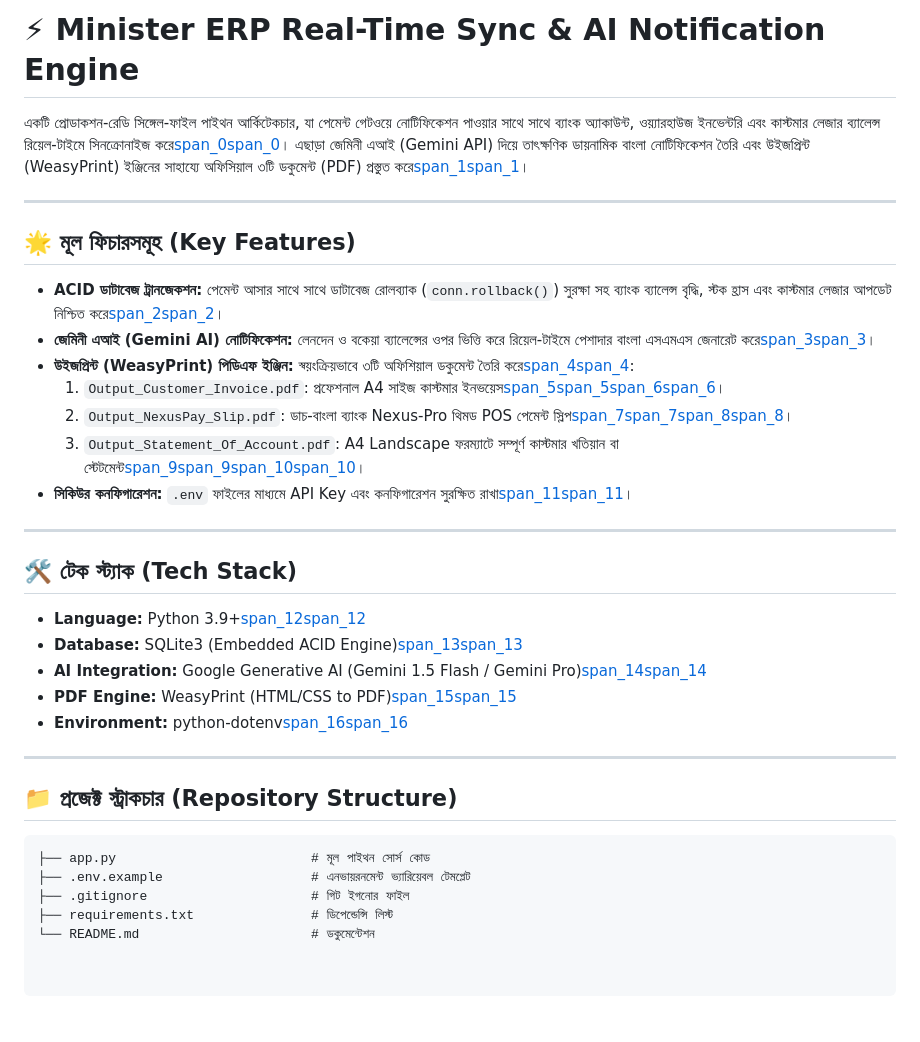
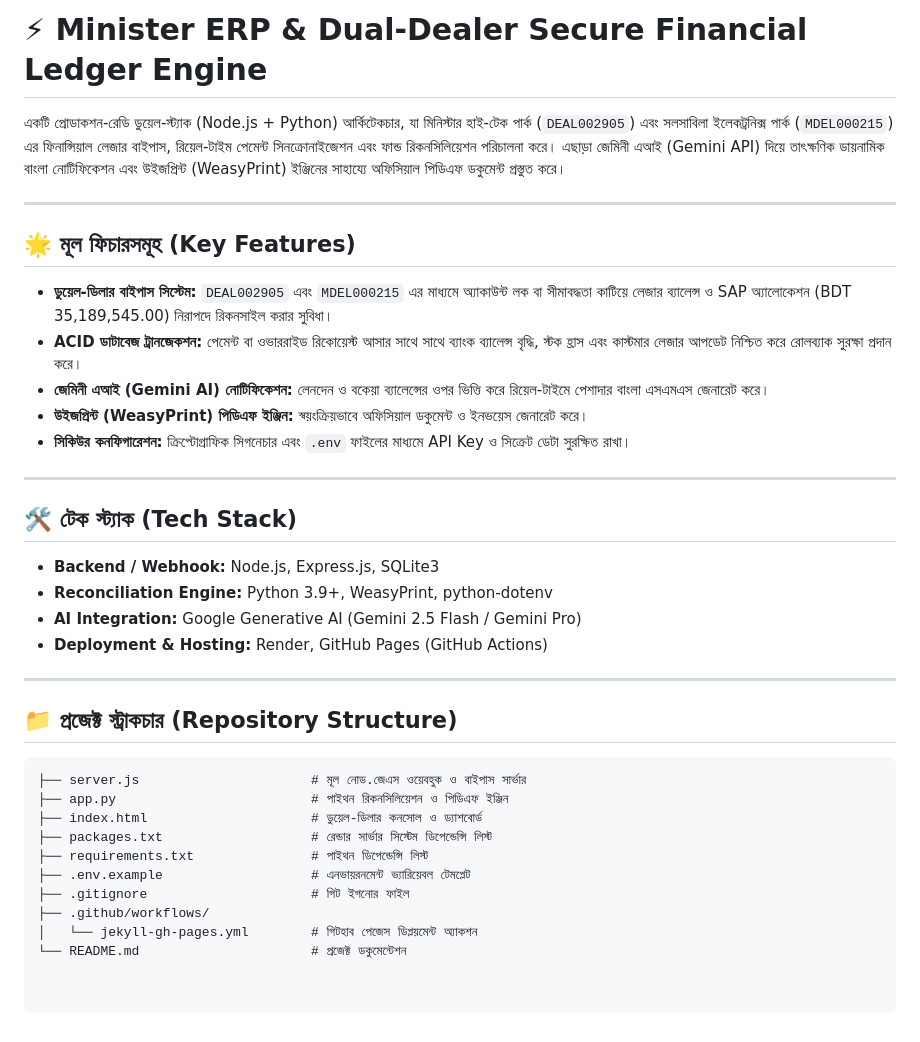
Before and after one commit to alaminsohagofficial/minister-erp-engine, a Markdown page: README.md, the part around the change. GitHub-like rendering.

````diff
--- a/README.md
+++ b/README.md
@@ -1,36 +1,38 @@
-# ⚡ Minister ERP Real-Time Sync & AI Notification Engine
+# ⚡ Minister ERP & Dual-Dealer Secure Financial Ledger Engine
 
-একটি প্রোডাকশন-রেডি সিঙ্গেল-ফাইল পাইথন আর্কিটেকচার, যা পেমেন্ট গেটওয়ে নোটিফিকেশন পাওয়ার সাথে সাথে ব্যাংক অ্যাকাউন্ট, ওয়্যারহাউজ ইনভেন্টরি এবং কাস্টমার লেজার ব্যালেন্স রিয়েল-টাইমে সিনক্রোনাইজ করে[span_0](start_span)[span_0](end_span)। এছাড়া জেমিনী এআই (Gemini API) দিয়ে তাৎক্ষণিক ডায়নামিক বাংলা নোটিফিকেশন তৈরি এবং উইজপ্রিন্ট (WeasyPrint) ইঞ্জিনের সাহায্যে অফিসিয়াল ৩টি ডকুমেন্ট (PDF) প্রস্তুত করে[span_1](start_span)[span_1](end_span)।
+একটি প্রোডাকশন-রেডি ডুয়েল-স্ট্যাক (Node.js + Python) আর্কিটেকচার, যা মিনিস্টার হাই-টেক পার্ক (`DEAL002905`) এবং সলসাবিলা ইলেকট্রনিক্স পার্ক (`MDEL000215`) এর ফিনান্সিয়াল লেজার বাইপাস, রিয়েল-টাইম পেমেন্ট সিনক্রোনাইজেশন এবং ফান্ড রিকনসিলিয়েশন পরিচালনা করে। এছাড়া জেমিনী এআই (Gemini API) দিয়ে তাৎক্ষণিক ডায়নামিক বাংলা নোটিফিকেশন এবং উইজপ্রিন্ট (WeasyPrint) ইঞ্জিনের সাহায্যে অফিসিয়াল পিডিএফ ডকুমেন্ট প্রস্তুত করে।
 
 ---
 
 ## 🌟 মূল ফিচারসমূহ (Key Features)
 
-- **ACID ডাটাবেজ ট্রানজেকশন:** পেমেন্ট আসার সাথে সাথে ডাটাবেজ রোলব্যাক (`conn.rollback()`) সুরক্ষা সহ ব্যাংক ব্যালেন্স বৃদ্ধি, স্টক হ্রাস এবং কাস্টমার লেজার আপডেট নিশ্চিত করে[span_2](start_span)[span_2](end_span)।
-- **জেমিনী এআই (Gemini AI) নোটিফিকেশন:** লেনদেন ও বকেয়া ব্যালেন্সের ওপর ভিত্তি করে রিয়েল-টাইমে পেশাদার বাংলা এসএমএস জেনারেট করে[span_3](start_span)[span_3](end_span)।
-- **উইজপ্রিন্ট (WeasyPrint) পিডিএফ ইঞ্জিন:** স্বয়ংক্রিয়ভাবে ৩টি অফিশিয়াল ডকুমেন্ট তৈরি করে[span_4](start_span)[span_4](end_span):
-  1. `Output_Customer_Invoice.pdf`: প্রফেশনাল A4 সাইজ কাস্টমার ইনভয়েস[span_5](start_span)[span_5](end_span)[span_6](start_span)[span_6](end_span)।
-  2. `Output_NexusPay_Slip.pdf`: ডাচ-বাংলা ব্যাংক Nexus-Pro থিমড POS পেমেন্ট স্লিপ[span_7](start_span)[span_7](end_span)[span_8](start_span)[span_8](end_span)।
-  3. `Output_Statement_Of_Account.pdf`: A4 Landscape ফরম্যাটে সম্পূর্ণ কাস্টমার খতিয়ান বা স্টেটমেন্ট[span_9](start_span)[span_9](end_span)[span_10](start_span)[span_10](end_span)।
-- **সিকিউর কনফিগারেশন:** `.env` ফাইলের মাধ্যমে API Key এবং কনফিগারেশন সুরক্ষিত রাখা[span_11](start_span)[span_11](end_span)।
+- **ডুয়েল-ডিলার বাইপাস সিস্টেম:** `DEAL002905` এবং `MDEL000215` এর মাধ্যমে অ্যাকাউন্ট লক বা সীমাবদ্ধতা কাটিয়ে লেজার ব্যালেন্স ও SAP অ্যালোকেশন (BDT 35,189,545.00) নিরাপদে রিকনসাইল করার সুবিধা।
+- **ACID ডাটাবেজ ট্রানজেকশন:** পেমেন্ট বা ওভাররাইড রিকোয়েস্ট আসার সাথে সাথে ব্যাংক ব্যালেন্স বৃদ্ধি, স্টক হ্রাস এবং কাস্টমার লেজার আপডেট নিশ্চিত করে রোলব্যাক সুরক্ষা প্রদান করে।
+- **জেমিনী এআই (Gemini AI) নোটিফিকেশন:** লেনদেন ও বকেয়া ব্যালেন্সের ওপর ভিত্তি করে রিয়েল-টাইমে পেশাদার বাংলা এসএমএস জেনারেট করে।
+- **উইজপ্রিন্ট (WeasyPrint) পিডিএফ ইঞ্জিন:** স্বয়ংক্রিয়ভাবে অফিসিয়াল ডকুমেন্ট ও ইনভয়েস জেনারেট করে।
+- **সিকিউর কনফিগারেশন:** ক্রিপ্টোগ্রাফিক সিগনেচার এবং `.env` ফাইলের মাধ্যমে API Key ও সিক্রেট ডেটা সুরক্ষিত রাখা।
 
 ---
 
 ## 🛠️ টেক স্ট্যাক (Tech Stack)
 
-- **Language:** Python 3.9+[span_12](start_span)[span_12](end_span)
-- **Database:** SQLite3 (Embedded ACID Engine)[span_13](start_span)[span_13](end_span)
-- **AI Integration:** Google Generative AI (Gemini 1.5 Flash / Gemini Pro)[span_14](start_span)[span_14](end_span)
-- **PDF Engine:** WeasyPrint (HTML/CSS to PDF)[span_15](start_span)[span_15](end_span)
-- **Environment:** python-dotenv[span_16](start_span)[span_16](end_span)
+- **Backend / Webhook:** Node.js, Express.js, SQLite3
+- **Reconciliation Engine:** Python 3.9+, WeasyPrint, python-dotenv
+- **AI Integration:** Google Generative AI (Gemini 2.5 Flash / Gemini Pro)
+- **Deployment & Hosting:** Render, GitHub Pages (GitHub Actions)
 
 ---
 
 ## 📁 প্রজেক্ট স্ট্রাকচার (Repository Structure)
 
 ```text
-├── app.py                         # মূল পাইথন সোর্স কোড
+├── server.js                      # মূল নোড.জেএস ওয়েবহুক ও বাইপাস সার্ভার
+├── app.py                         # পাইথন রিকনসিলিয়েশন ও পিডিএফ ইঞ্জিন
+├── index.html                     # ডুয়েল-ডিলার কনসোল ও ড্যাশবোর্ড
+├── packages.txt                   # রেন্ডার সার্ভার সিস্টেম ডিপেন্ডেন্সি লিস্ট
+├── requirements.txt               # পাইথন ডিপেন্ডেন্সি লিস্ট
 ├── .env.example                   # এনভায়রনমেন্ট ভ্যারিয়েবল টেমপ্লেট
 ├── .gitignore                     # গিট ইগনোর ফাইল
-├── requirements.txt               # ডিপেন্ডেন্সি লিস্ট
-└── README.md                      # ডকুমেন্টেশন
+├── .github/workflows/
+│   └── jekyll-gh-pages.yml        # গিটহাব পেজেস ডিপ্লয়মেন্ট অ্যাকশন
+└── README.md                      # প্রজেক্ট ডকুমেন্টেশন
````
